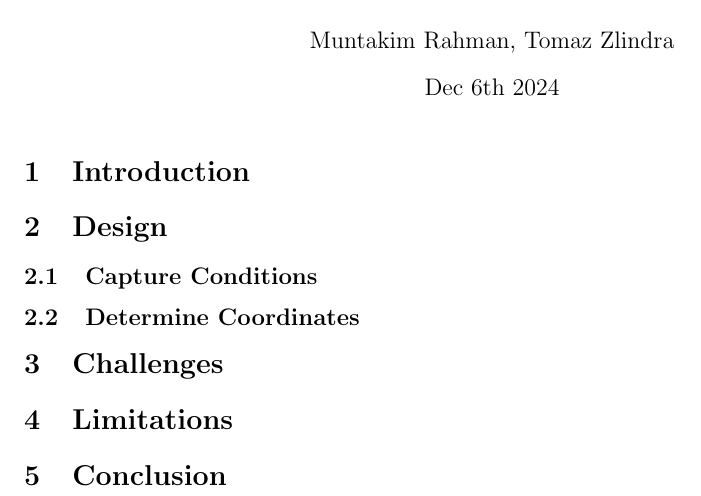
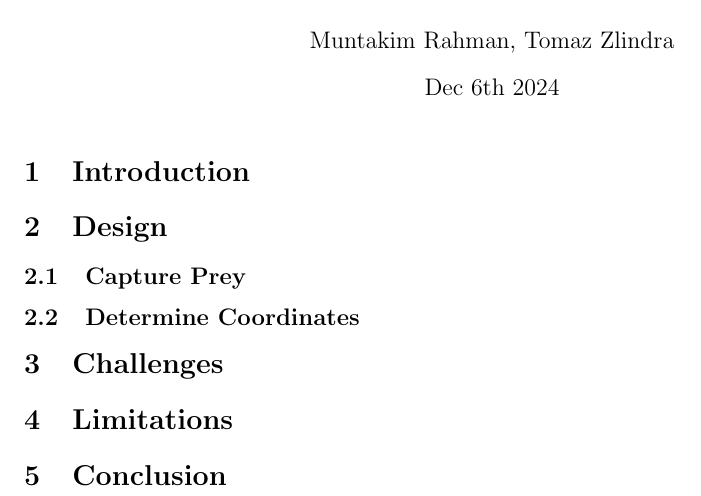
Before and after one commit to Dipto9999/TCP_Chat_Application, a LaTeX document (Documentation/Documentation.tex): part of the page, cut so that both start at the same text. Compiled offline with pdfLaTeX.

Commit message:
Init Documentation

```diff
--- a/Documentation/Documentation.tex
+++ b/Documentation/Documentation.tex
@@ -13,7 +13,7 @@
 
 \section{Design}
 
-\subsection{Capture Conditions}
+\subsection{Capture Prey}
 \subsection{Determine Coordinates}
 
 \section{Challenges}
```
Also changed, not shown: Documentation/Documentation.pdf, 4 other files.
